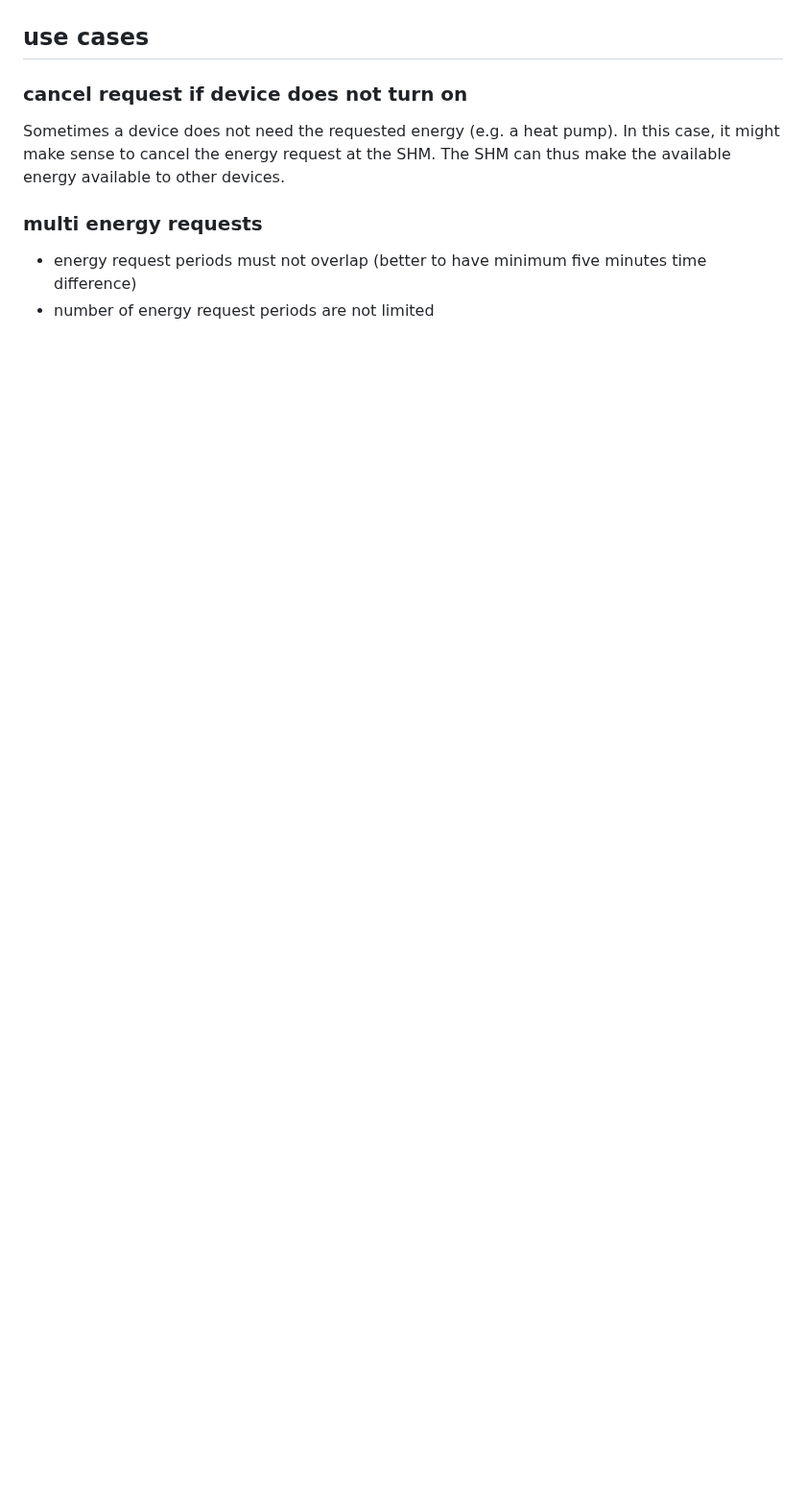
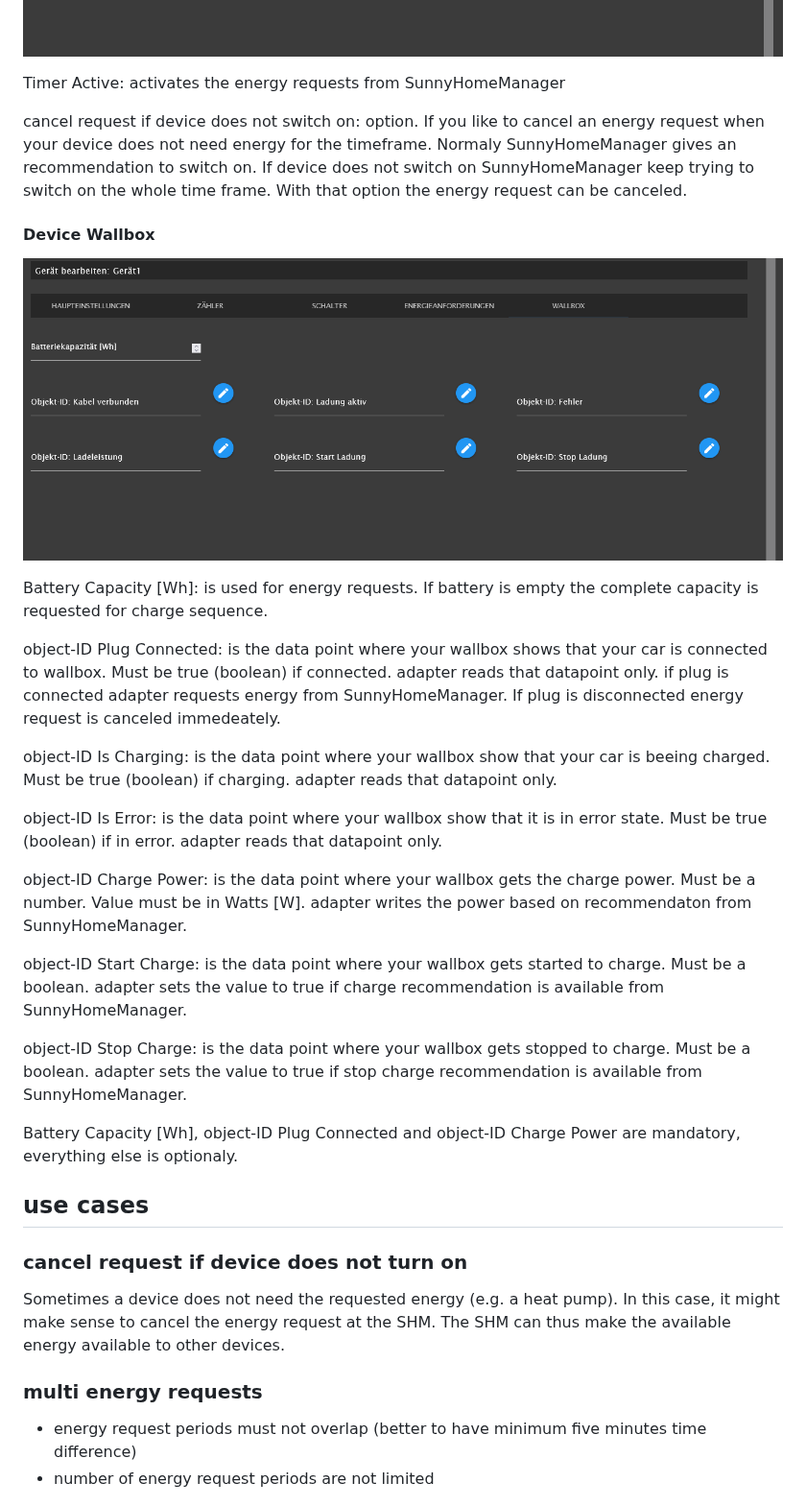
Before and after one commit to rg-engineering/ioBroker.semp, a Markdown page: docu/docu_en.md, the part around the change. Shown at 96% size. GitHub-like rendering; pictures changed too: admin/docs/Settings_Device_Timer_de.PNG, admin/docs/Settings_Device_Wallbox_de.PNG (added); blank space fills up the shorter version.

Commit message:
docu update

```diff
--- a/docu/docu_en.md
+++ b/docu/docu_en.md
@@ -40,6 +40,33 @@
 
 ![Devices](../admin/docs/Settings_Device_Timer_de.PNG)
 
+Timer Active: activates the energy requests from SunnyHomeManager
+
+cancel request if device does not switch on: option. If you like to cancel an energy request when your device does not need energy for the timeframe.
+Normaly SunnyHomeManager gives an recommendation to switch on. If device does not switch on SunnyHomeManager keep trying to switch on the whole time frame.
+With that option the energy request can be canceled.
+
+#### Device Wallbox
+
+![Devices](../admin/docs/Settings_Device_Wallbox_de.PNG)
+
+Battery Capacity [Wh]: is used for energy requests. If battery is empty the complete capacity is requested for charge sequence.
+
+object-ID Plug Connected: is the data point where your wallbox shows that your car is connected to wallbox. Must be true (boolean) if connected. adapter reads that datapoint only.
+if plug is connected adapter requests energy from SunnyHomeManager. If plug is disconnected energy request is canceled immedeately.
+
+object-ID Is Charging: is the data point where your wallbox show that your car is beeing charged. Must be true (boolean) if charging. adapter reads that datapoint only.
+
+object-ID Is Error: is the data point where your wallbox show that it is in error state. Must be true (boolean) if in error. adapter reads that datapoint only.
+
+object-ID Charge Power: is the data point where your wallbox gets the charge power. Must be a number. Value must be in Watts [W]. adapter writes the power based on recommendaton from SunnyHomeManager.
+
+object-ID Start Charge: is the data point where your wallbox gets started to charge. Must be a boolean. adapter sets the value to true if charge recommendation is available from SunnyHomeManager.
+
+object-ID Stop Charge: is the data point where your wallbox gets stopped to charge. Must be a boolean. adapter sets the value to true if stop charge recommendation is available from SunnyHomeManager.
+
+
+Battery Capacity [Wh], object-ID Plug Connected and object-ID Charge Power are mandatory, everything else is optionaly.
 
 ## use cases
 
```
Also changed, not shown: admin/docs/Settings_Device_Counter_de.PNG, admin/docs/Settings_Device_Main_de.PNG, admin/docs/Settings_Device_Switch_de.PNG, 2 other files.
